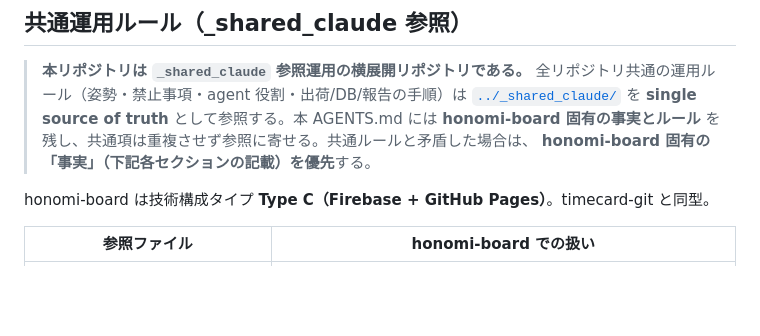
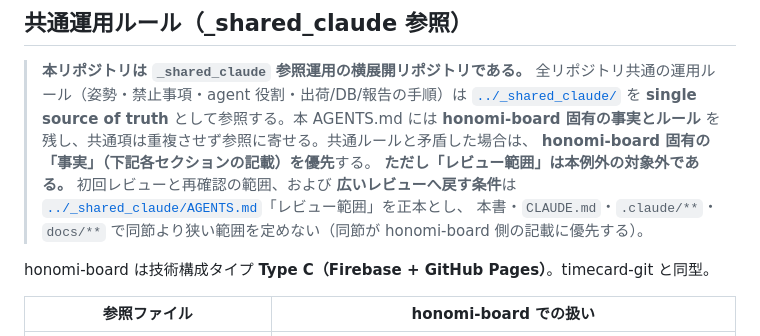
Before and after one commit to rsb79692-create/honomi-board, a Markdown page: AGENTS.md, the part around the change. Drawn GitHub-style; blank space fills up the shorter version.

```diff
--- a/AGENTS.md
+++ b/AGENTS.md
@@ -10,6 +10,9 @@
 > [`../_shared_claude/`](../_shared_claude/) を **single source of truth** として参照する。本 AGENTS.md には
 > **honomi-board 固有の事実とルール** を残し、共通項は重複させず参照に寄せる。共通ルールと矛盾した場合は、
 > **honomi-board 固有の「事実」（下記各セクションの記載）を優先**する。
+> **ただし「レビュー範囲」は本例外の対象外である。** 初回レビューと再確認の範囲、および
+> **広いレビューへ戻す条件**は [`../_shared_claude/AGENTS.md`](../_shared_claude/AGENTS.md)「レビュー範囲」を正本とし、
+> 本書・`CLAUDE.md`・`.claude/**`・`docs/**` で同節より狭い範囲を定めない（同節が honomi-board 側の記載に優先する）。
 
 honomi-board は技術構成タイプ **Type C（Firebase + GitHub Pages）**。timecard-git と同型。
 
```
Also changed, not shown: .claude/agents/review-agent.md (+10 -1 lines).
